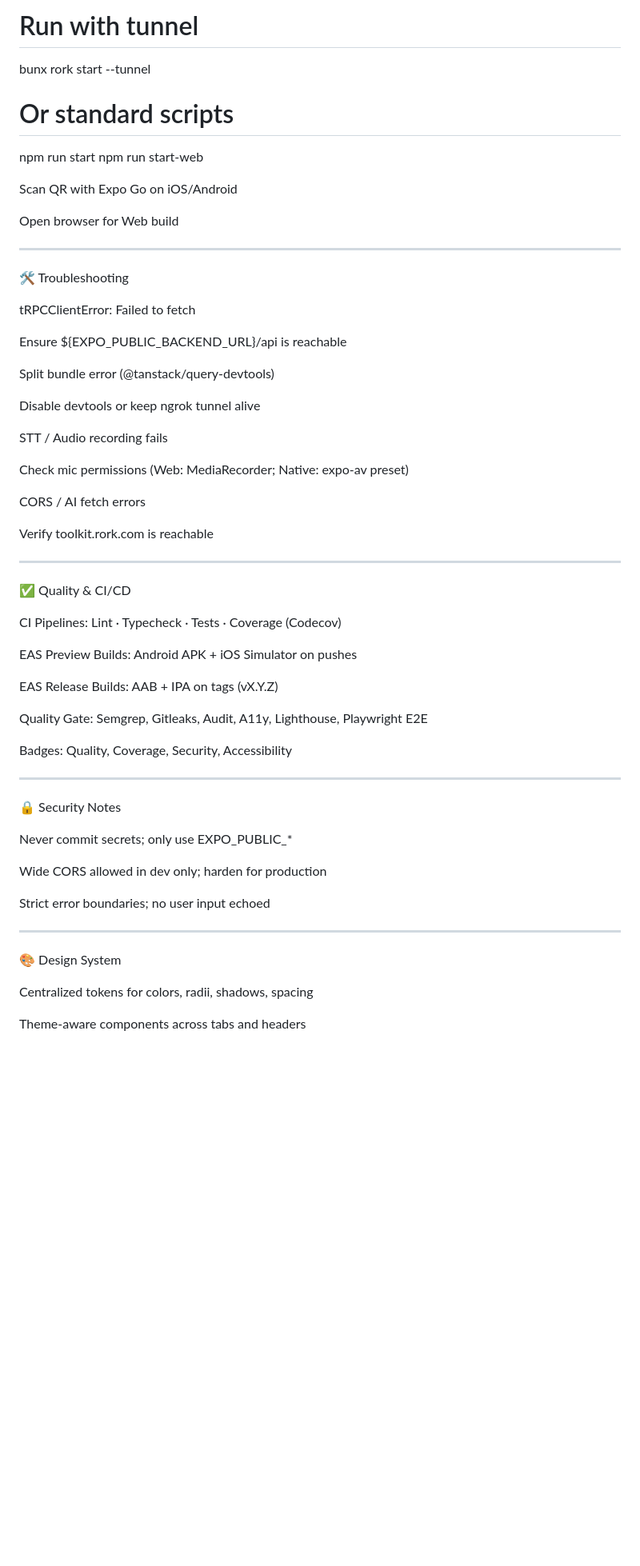
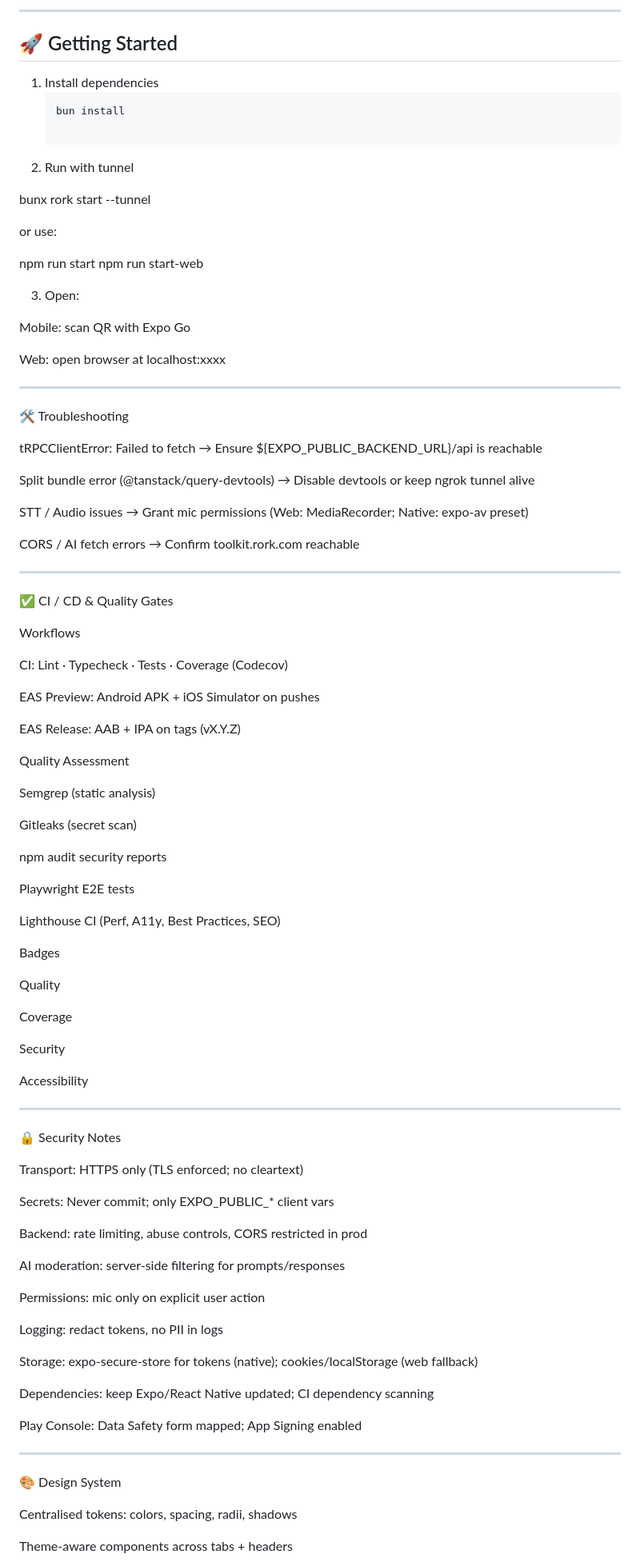
Before and after one commit to ayais12210-hub/rork-linguamate-ai-language-tutor., a Markdown page: README.md, the part around one of its changes. Shown at 80% size. GitHub-like rendering; blank space fills up the shorter version.

````diff
--- a/README.md
+++ b/README.md
@@ -259,14 +158,29 @@ bun install
 
-# Run with tunnel
+---
+
+## 🚀 Getting Started
+
+1. Install dependencies
+   ```bash
+   bun install
+
+2. Run with tunnel
+
 bunx rork start --tunnel
 
-# Or standard scripts
+or use:
+
 npm run start
 npm run start-web
 
-Scan QR with Expo Go on iOS/Android
 
-Open browser for Web build
+3. Open:
+
+Mobile: scan QR with Expo Go
+
+Web: open browser at localhost:xxxx
+
+
 
 
 
@@ -275,40 +189,55 @@ Open browser for Web build
 🛠 Troubleshooting
 
 tRPCClientError: Failed to fetch
-
-Ensure ${EXPO_PUBLIC_BACKEND_URL}/api is reachable
-
+→ Ensure ${EXPO_PUBLIC_BACKEND_URL}/api is reachable
 
 Split bundle error (@tanstack/query-devtools)
+→ Disable devtools or keep ngrok tunnel alive
 
-Disable devtools or keep ngrok tunnel alive
-
-
-STT / Audio recording fails
-
-Check mic permissions (Web: MediaRecorder; Native: expo-av preset)
-
+STT / Audio issues
+→ Grant mic permissions (Web: MediaRecorder; Native: expo-av preset)
 
 CORS / AI fetch errors
-
-Verify toolkit.rork.com is reachable
-
+→ Confirm toolkit.rork.com reachable
 
 
 
 ---
 
-✅ Quality & CI/CD
+✅ CI / CD & Quality Gates
 
-CI Pipelines: Lint · Typecheck · Tests · Coverage (Codecov)
+Workflows
 
-EAS Preview Builds: Android APK + iOS Simulator on pushes
+CI: Lint · Typecheck · Tests · Coverage (Codecov)
 
-EAS Release Builds: AAB + IPA on tags (vX.Y.Z)
+EAS Preview: Android APK + iOS Simulator on pushes
 
-Quality Gate: Semgrep, Gitleaks, Audit, A11y, Lighthouse, Playwright E2E
+EAS Release: AAB + IPA on tags (vX.Y.Z)
 
-Badges: Quality, Coverage, Security, Accessibility
+
+Quality Assessment
+
+Semgrep (static analysis)
+
+Gitleaks (secret scan)
+
+npm audit security reports
+
+Playwright E2E tests
+
+Lighthouse CI (Perf, A11y, Best Practices, SEO)
+
+
+Badges
+
+Quality
+
+Coverage
+
+Security
+
+Accessibility
+
 
 
 
@@ -316,11 +245,23 @@ Badges: Quality, Coverage, Security, Accessibility
 
 🔒 Security Notes
 
-Never commit secrets; only use EXPO_PUBLIC_*
+Transport: HTTPS only (TLS enforced; no cleartext)
 
-Wide CORS allowed in dev only; harden for production
+Secrets: Never commit; only EXPO_PUBLIC_* client vars
 
-Strict error boundaries; no user input echoed
+Backend: rate limiting, abuse controls, CORS restricted in prod
+
+AI moderation: server-side filtering for prompts/responses
+
+Permissions: mic only on explicit user action
+
+Logging: redact tokens, no PII in logs
+
+Storage: expo-secure-store for tokens (native); cookies/localStorage (web fallback)
+
+Dependencies: keep Expo/React Native updated; CI dependency scanning
+
+Play Console: Data Safety form mapped; App Signing enabled
 
 
 
@@ -328,7 +269,7 @@ Strict error boundaries; no user input echoed
 
 🎨 Design System
 
-Centralized tokens for colors, radii, shadows, spacing
+Centralised tokens: colors, spacing, radii, shadows
 
-Theme-aware components across tabs and headers
+Theme-aware components across tabs + headers
 
````
Also changed, not shown: other parts of README.md (+151 -229 lines).
